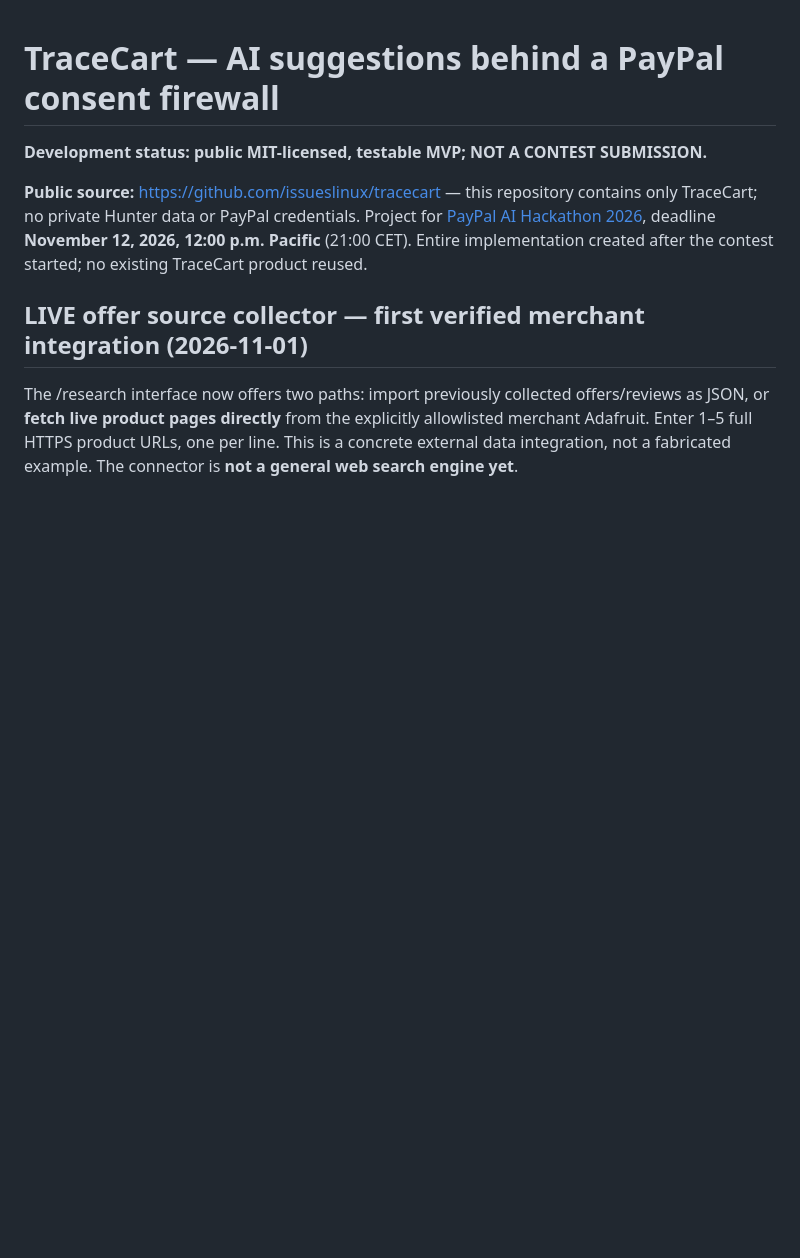
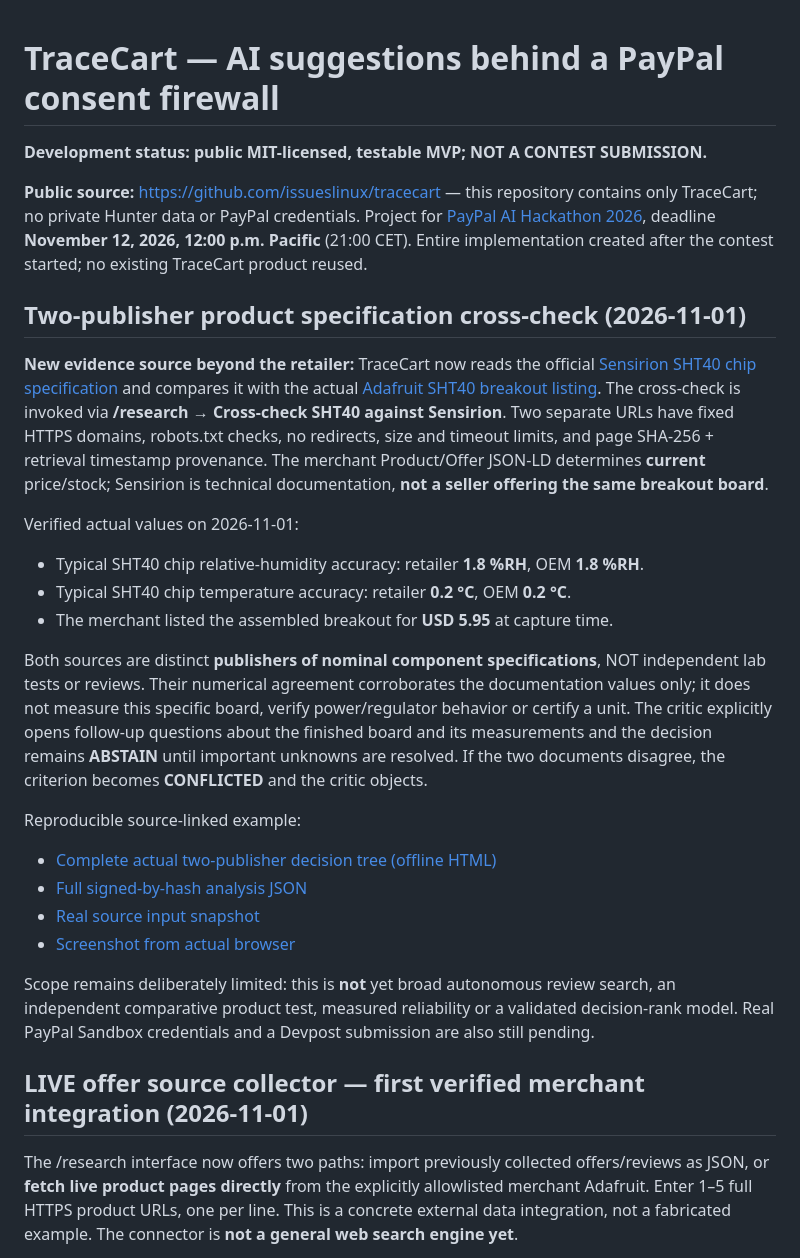
Before and after one commit to issueslinux/tracecart, a Markdown page: README.md, the part around the change. Rendered like a GitHub page; blank space fills up the shorter version.

Commit message:
feat(research): compare SHT40 merchant and component manufacturer evidence

```diff
--- a/README.md
+++ b/README.md
@@ -4,6 +4,42 @@
 
 **Public source:** https://github.com/issueslinux/tracecart — this repository contains only TraceCart; no private Hunter data or PayPal credentials.
 Project for [PayPal AI Hackathon 2026](https://paypalaihackathon.devpost.com/rules), deadline **November 12, 2026, 12:00 p.m. Pacific** (21:00 CET). Entire implementation created after the contest started; no existing TraceCart product reused.
+
+## Two-publisher product specification cross-check (2026-11-01)
+
+**New evidence source beyond the retailer:** TraceCart now reads the official
+[Sensirion SHT40 chip specification](https://sensirion.com/products/catalog/SHT40)
+and compares it with the actual
+[Adafruit SHT40 breakout listing](https://www.adafruit.com/product/4885).
+The cross-check is invoked via **/research → Cross-check SHT40 against Sensirion**.
+Two separate URLs have fixed HTTPS domains, robots.txt checks, no redirects, size
+and timeout limits, and page SHA-256 + retrieval timestamp provenance. The
+merchant Product/Offer JSON-LD determines **current** price/stock; Sensirion is
+technical documentation, **not a seller offering the same breakout board**.
+
+Verified actual values on 2026-11-01:
+- Typical SHT40 chip relative-humidity accuracy: retailer **1.8 %RH**, OEM **1.8 %RH**.
+- Typical SHT40 chip temperature accuracy: retailer **0.2 °C**, OEM **0.2 °C**.
+- The merchant listed the assembled breakout for **USD 5.95** at capture time.
+
+Both sources are distinct **publishers of nominal component specifications**,
+NOT independent lab tests or reviews. Their numerical agreement corroborates
+the documentation values only; it does not measure this specific board, verify
+power/regulator behavior or certify a unit. The critic explicitly opens follow-up
+questions about the finished board and its measurements and the decision remains
+**ABSTAIN** until important unknowns are resolved. If the two documents
+disagree, the criterion becomes **CONFLICTED** and the critic objects.
+
+Reproducible source-linked example:
+- [Complete actual two-publisher decision tree (offline HTML)](examples/live_sht40_two_publishers_2026-11-01.html)
+- [Full signed-by-hash analysis JSON](examples/live_sht40_two_publishers_2026-11-01.json)
+- [Real source input snapshot](examples/live_sht40_two_publishers_2026-11-01_input.json)
+- [Screenshot from actual browser](media/live-sht40-oem-crosscheck-browser.png)
+
+Scope remains deliberately limited: this is **not** yet broad autonomous review
+search, an independent comparative product test, measured reliability or a
+validated decision-rank model. Real PayPal Sandbox credentials and a Devpost
+submission are also still pending.
 
 ## LIVE offer source collector — first verified merchant integration (2026-11-01)
 
```
Also changed, not shown: media/live-sht40-oem-crosscheck-browser.png (added), 7 other files.
